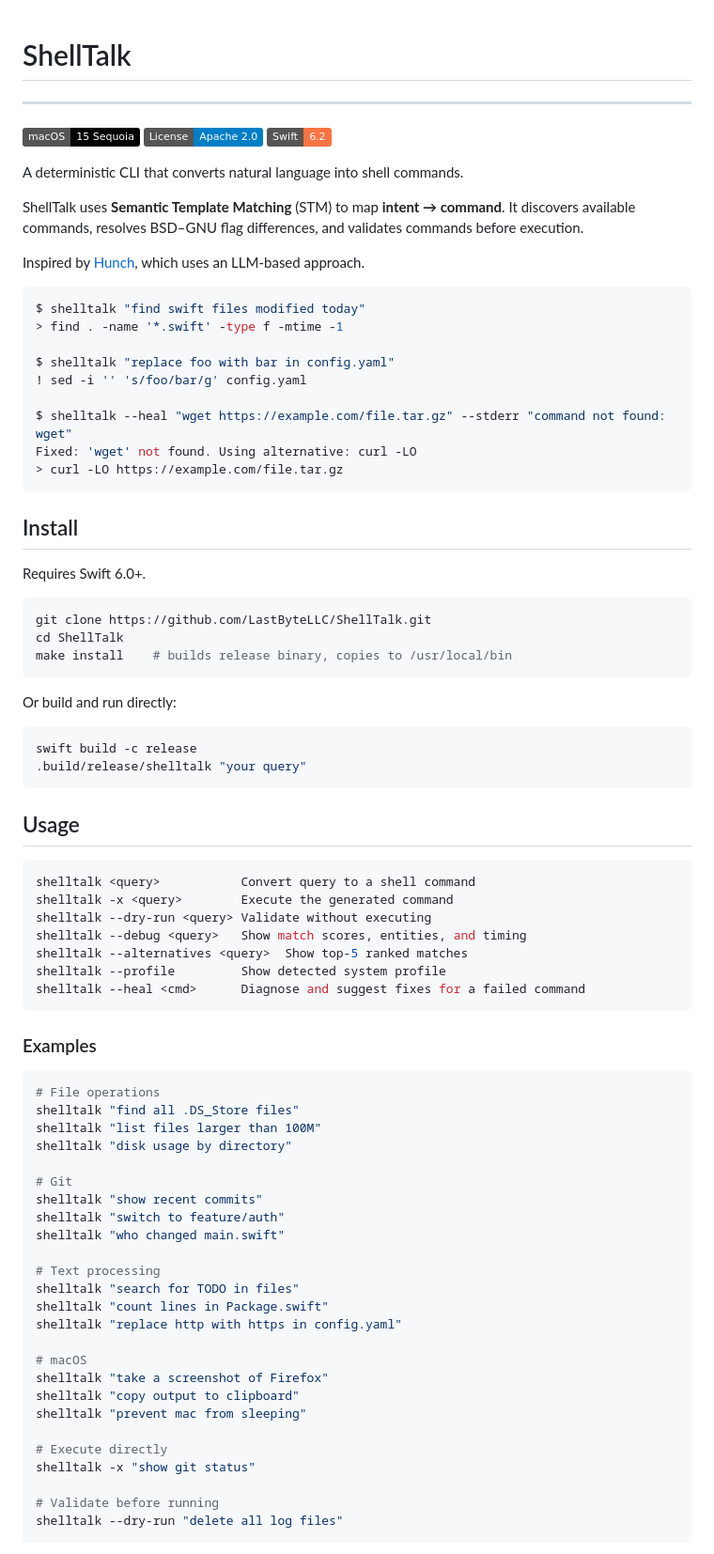
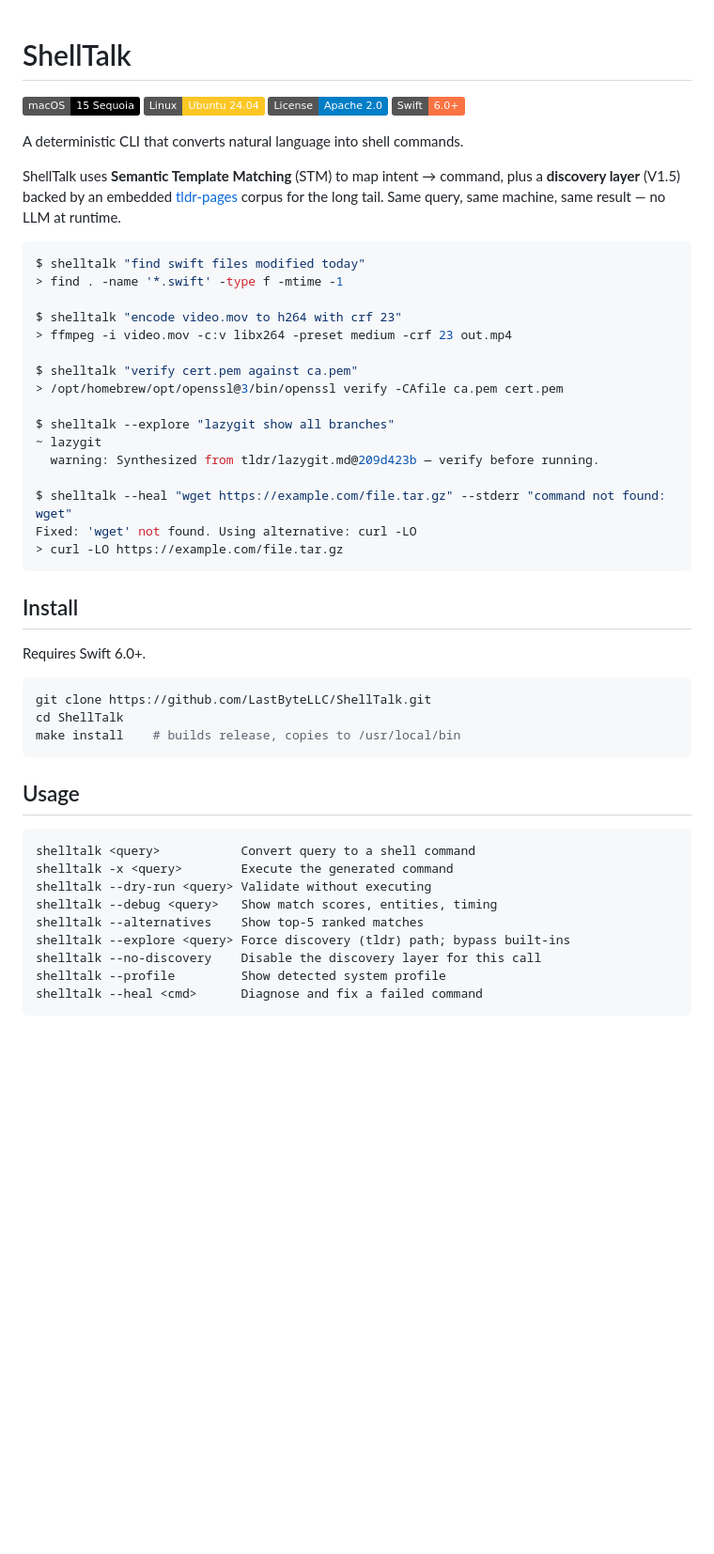
Before and after one commit to LastByteLLC/ShellTalk, a Markdown page: README.md, the part around one of its changes. Shown at 94% size. GitHub-like rendering; badges without logos; blank space fills up the shorter version.

````diff
--- a/README.md
+++ b/README.md
@@ -1,22 +1,27 @@
 # ShellTalk
----
 
 ![macOS](https://img.shields.io/badge/macOS-15_Sequoia-000000?logo=apple)
+![Linux](https://img.shields.io/badge/Linux-Ubuntu_24.04-FCC624?logo=linux&logoColor=black)
 [![License: Apache 2.0](https://img.shields.io/badge/License-Apache_2.0-blue.svg)](LICENSE)
-![Swift](https://img.shields.io/badge/Swift-6.2-FA7343.svg)
+![Swift](https://img.shields.io/badge/Swift-6.0+-FA7343.svg)
 
 A deterministic CLI that converts natural language into shell commands.
 
-ShellTalk uses **Semantic Template Matching** (STM) to map **intent → command**. It discovers available commands, resolves BSD–GNU flag differences, and validates commands before execution.
-
-Inspired by [Hunch](https://github.com/es617/hunch), which uses an LLM-based approach.
+ShellTalk uses **Semantic Template Matching** (STM) to map intent → command, plus a **discovery layer** (V1.5) backed by an embedded [tldr-pages](https://tldr.sh) corpus for the long tail. Same query, same machine, same result — no LLM at runtime.
 
 ```bash
 $ shelltalk "find swift files modified today"
 > find . -name '*.swift' -type f -mtime -1
 
-$ shelltalk "replace foo with bar in config.yaml"
-! sed -i '' 's/foo/bar/g' config.yaml
+$ shelltalk "encode video.mov to h264 with crf 23"
+> ffmpeg -i video.mov -c:v libx264 -preset medium -crf 23 out.mp4
+
+$ shelltalk "verify cert.pem against ca.pem"
+> /opt/homebrew/opt/openssl@3/bin/openssl verify -CAfile ca.pem cert.pem
+
+$ shelltalk --explore "lazygit show all branches"
+~ lazygit
+  warning: Synthesized from tldr/lazygit.md@209d423b — verify before running.
 
 $ shelltalk --heal "wget https://example.com/file.tar.gz" --stderr "command not found: wget"
 Fixed: 'wget' not found. Using alternative: curl -LO
@@ -30,55 +35,20 @@ Requires Swift 6.0+.
 ```bash
 git clone https://github.com/LastByteLLC/ShellTalk.git
 cd ShellTalk
-make install    # builds release binary, copies to /usr/local/bin
-```
-
-Or build and run directly:
-
-```bash
-swift build -c release
-.build/release/shelltalk "your query"
+make install    # builds release, copies to /usr/local/bin
 ```
 
 ## Usage
 
-```bash
+```
 shelltalk <query>           Convert query to a shell command
 shelltalk -x <query>        Execute the generated command
 shelltalk --dry-run <query> Validate without executing
-shelltalk --debug <query>   Show match scores, entities, and timing
-shelltalk --alternatives <query>  Show top-5 ranked matches
+shelltalk --debug <query>   Show match scores, entities, timing
+shelltalk --alternatives    Show top-5 ranked matches
+shelltalk --explore <query> Force discovery (tldr) path; bypass built-ins
+shelltalk --no-discovery    Disable the discovery layer for this call
 shelltalk --profile         Show detected system profile
-shelltalk --heal <cmd>      Diagnose and suggest fixes for a failed command
+shelltalk --heal <cmd>      Diagnose and fix a failed command
 ```
 
-### Examples
-
-```bash
-# File operations
-shelltalk "find all .DS_Store files"
-shelltalk "list files larger than 100M"
-shelltalk "disk usage by directory"
-
-# Git
-shelltalk "show recent commits"
-shelltalk "switch to feature/auth"
-shelltalk "who changed main.swift"
-
-# Text processing
-shelltalk "search for TODO in files"
-shelltalk "count lines in Package.swift"
-shelltalk "replace http with https in config.yaml"
-
-# macOS
-shelltalk "take a screenshot of Firefox"
-shelltalk "copy output to clipboard"
-shelltalk "prevent mac from sleeping"
-
-# Execute directly
-shelltalk -x "show git status"
-
-# Validate before running
-shelltalk --dry-run "delete all log files"
-```
-
````
Also changed, not shown: other parts of README.md (+65 -98 lines).
